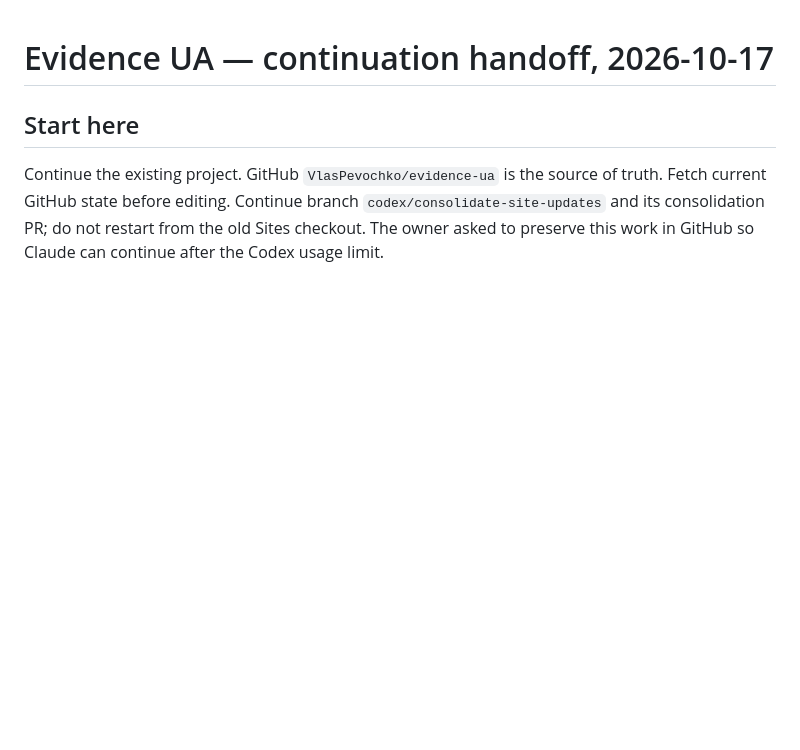
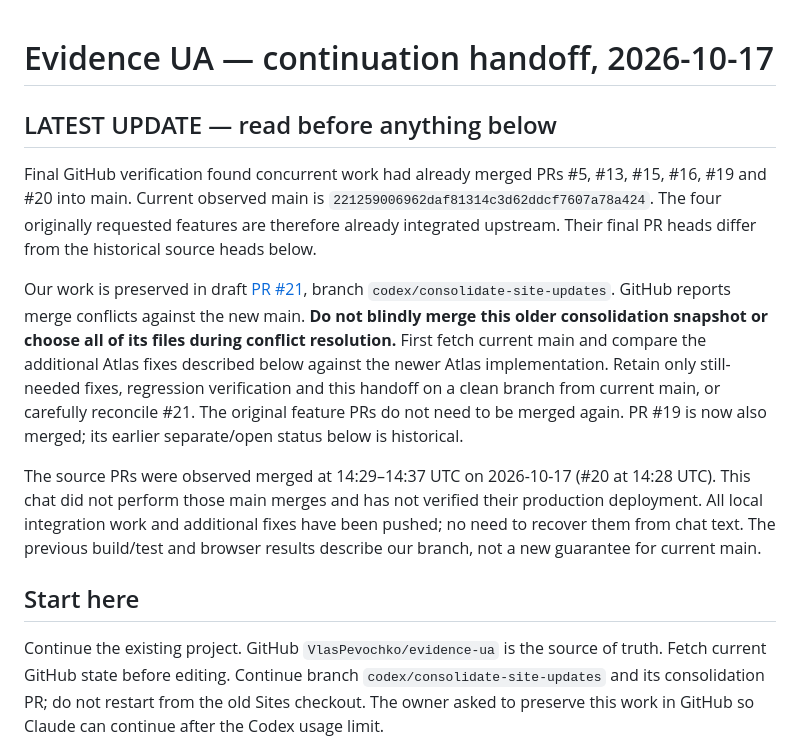
Before and after one commit to VlasPevochko/evidence-ua, a Markdown page: docs/CLAUDE_HANDOFF.md, the part around the change. GitHub-like rendering; blank space fills up the shorter version.

Commit message:
Record concurrent main merges and conflict-safe Claude continuation

```diff
--- a/docs/CLAUDE_HANDOFF.md
+++ b/docs/CLAUDE_HANDOFF.md
@@ -1,4 +1,12 @@
 # Evidence UA — continuation handoff, 2026-10-17
+
+## LATEST UPDATE — read before anything below
+
+Final GitHub verification found concurrent work had already merged PRs #5, #13, #15, #16, #19 and #20 into main. Current observed main is `221259006962daf81314c3d62ddcf7607a78a424`. The four originally requested features are therefore already integrated upstream. Their final PR heads differ from the historical source heads below.
+
+Our work is preserved in draft [PR #21](https://github.com/VlasPevochko/evidence-ua/pull/21), branch `codex/consolidate-site-updates`. GitHub reports merge conflicts against the new main. **Do not blindly merge this older consolidation snapshot or choose all of its files during conflict resolution.** First fetch current main and compare the additional Atlas fixes described below against the newer Atlas implementation. Retain only still-needed fixes, regression verification and this handoff on a clean branch from current main, or carefully reconcile #21. The original feature PRs do not need to be merged again. PR #19 is now also merged; its earlier separate/open status below is historical.
+
+The source PRs were observed merged at 14:29–14:37 UTC on 2026-10-17 (#20 at 14:28 UTC). This chat did not perform those main merges and has not verified their production deployment. All local integration work and additional fixes have been pushed; no need to recover them from chat text. The previous build/test and browser results describe our branch, not a new guarantee for current main.
 
 ## Start here
 
```
